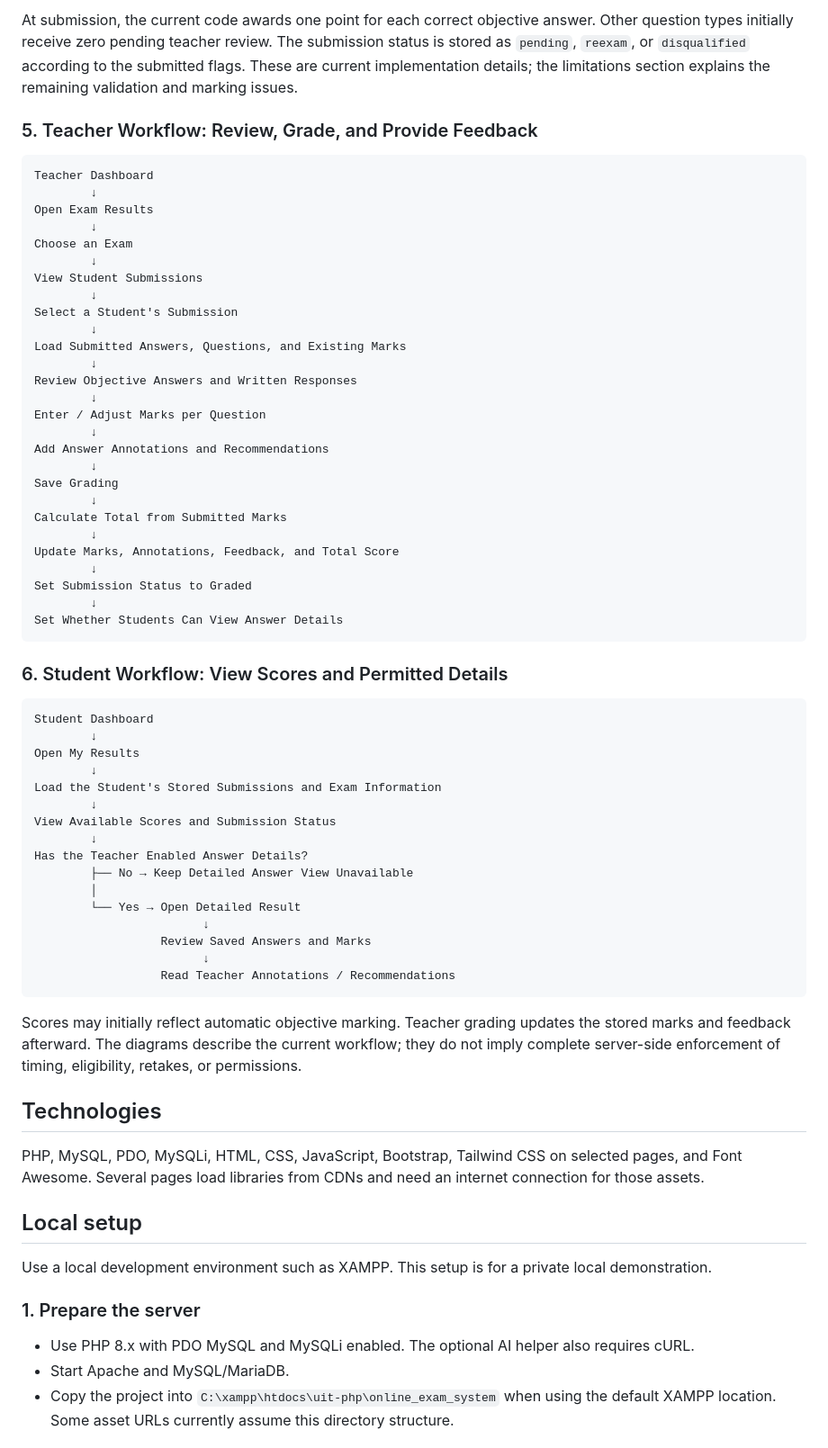
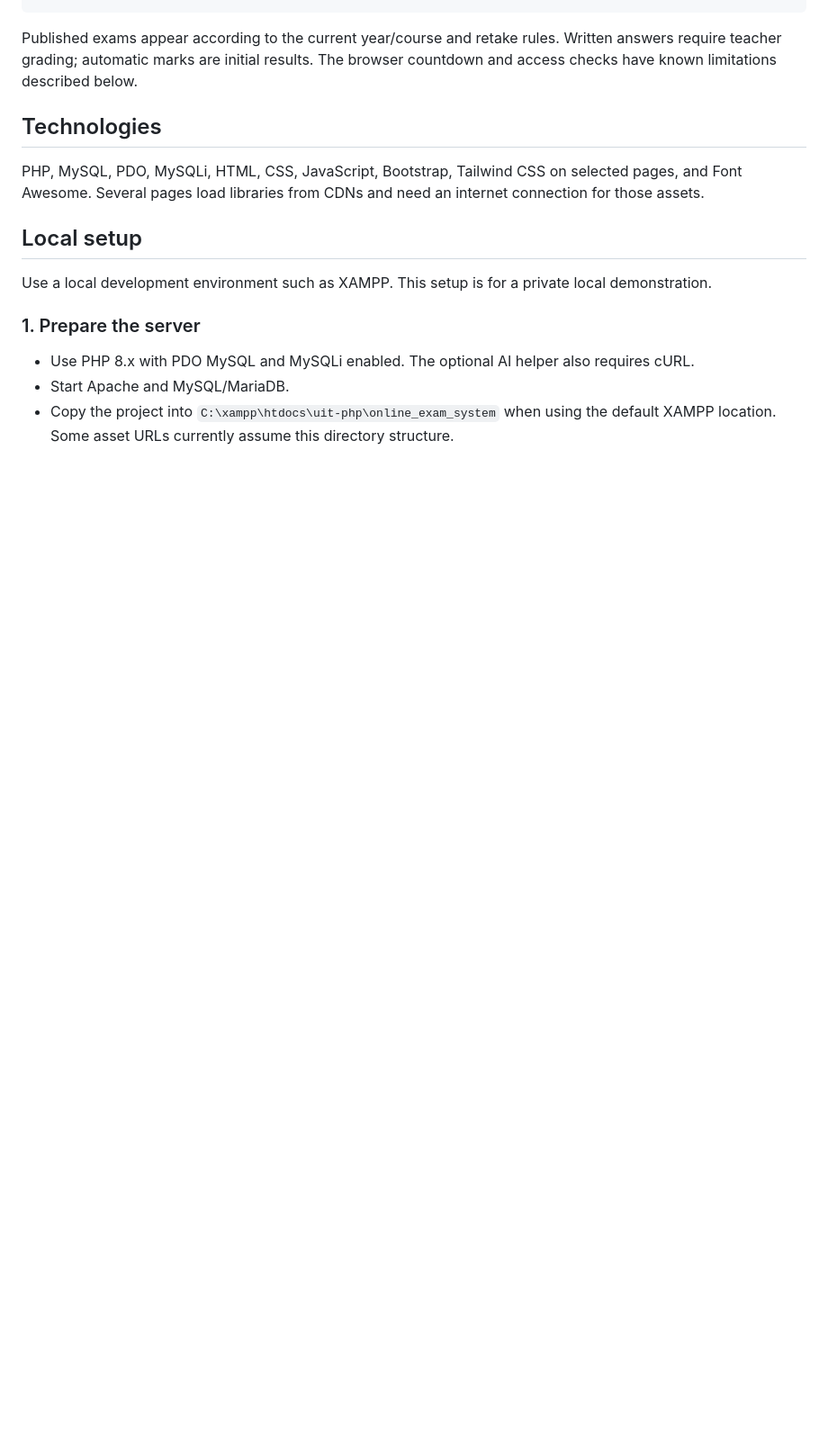
Before and after one commit to Leo-noah/Online-Examination-System, a Markdown page: README.md, the part around one of its changes. Shown at 90% size. Drawn GitHub-style; blank space fills up the shorter version.

````diff
--- a/README.md
+++ b/README.md
@@ -186,59 +65,4 @@ Return to Student Dashboard with Submission Confirmation
-At submission, the current code awards one point for each correct objective answer. Other question types initially receive zero pending teacher review. The submission status is stored as `pending`, `reexam`, or `disqualified` according to the submitted flags. These are current implementation details; the limitations section explains the remaining validation and marking issues.
-
-### 5. Teacher Workflow: Review, Grade, and Provide Feedback
-
-```text
-Teacher Dashboard
-        ↓
-Open Exam Results
-        ↓
-Choose an Exam
-        ↓
-View Student Submissions
-        ↓
-Select a Student's Submission
-        ↓
-Load Submitted Answers, Questions, and Existing Marks
-        ↓
-Review Objective Answers and Written Responses
-        ↓
-Enter / Adjust Marks per Question
-        ↓
-Add Answer Annotations and Recommendations
-        ↓
-Save Grading
-        ↓
-Calculate Total from Submitted Marks
-        ↓
-Update Marks, Annotations, Feedback, and Total Score
-        ↓
-Set Submission Status to Graded
-        ↓
-Set Whether Students Can View Answer Details
-```
-
-### 6. Student Workflow: View Scores and Permitted Details
-
-```text
-Student Dashboard
-        ↓
-Open My Results
-        ↓
-Load the Student's Stored Submissions and Exam Information
-        ↓
-View Available Scores and Submission Status
-        ↓
-Has the Teacher Enabled Answer Details?
-        ├── No → Keep Detailed Answer View Unavailable
-        │
-        └── Yes → Open Detailed Result
-                        ↓
-                  Review Saved Answers and Marks
-                        ↓
-                  Read Teacher Annotations / Recommendations
-```
-
-Scores may initially reflect automatic objective marking. Teacher grading updates the stored marks and feedback afterward. The diagrams describe the current workflow; they do not imply complete server-side enforcement of timing, eligibility, retakes, or permissions.
+Published exams appear according to the current year/course and retake rules. Written answers require teacher grading; automatic marks are initial results. The browser countdown and access checks have known limitations described below.
 
 ## Technologies
 
````
Also changed, not shown: other parts of README.md (+38 -159 lines).
